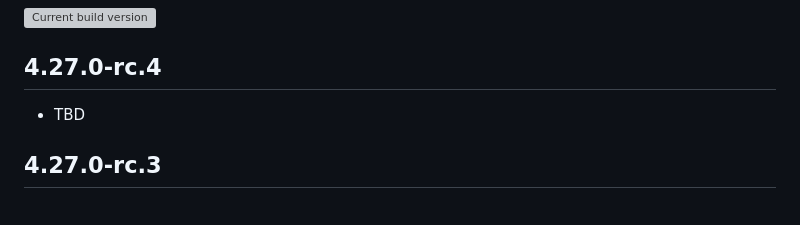
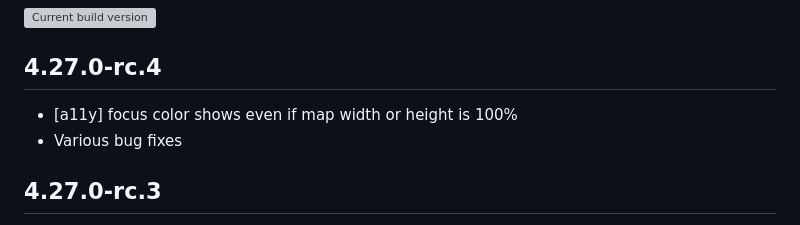
Before and after one commit to Esri/feedback-js-api-next, a Markdown page: CHANGELOG.md, the part around the change. Drawn GitHub-style; grey boxes are pictures that could not be loaded.

Commit message:
Update CHANGELOG.md for rc4

```diff
--- a/CHANGELOG.md
+++ b/CHANGELOG.md
@@ -8,7 +8,8 @@ As preparation for the upcoming release, we stopped the daily "next" deployments
 
 ## 4.27.0-rc.4
 
-* TBD
+* [a11y] focus color shows even if map width or height is 100%
+* Various bug fixes
 
 ## 4.27.0-rc.3
 
```
